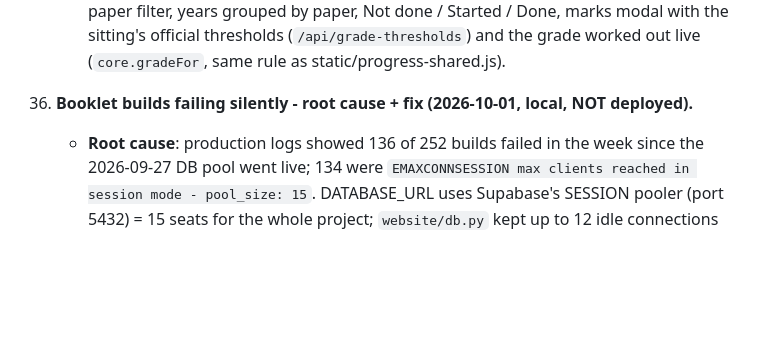
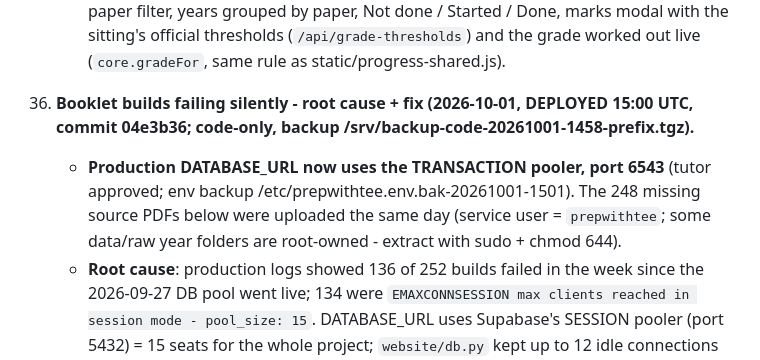
Before and after one commit to M-Taahaa-14/PrepwithTee, a Markdown page: CLAUDE.md, the part around the change. Rendered like a GitHub page; blank space fills up the shorter version.

Commit message:
CLAUDE.md: booklet fix deployed, transaction pooler, PDFs uploaded
Co-Authored-By: Claude Opus 5.5 <noreply@anthropic.com>

```diff
--- a/CLAUDE.md
+++ b/CLAUDE.md
@@ -870,7 +870,12 @@ linked), not agreement with any external file.
       with the sitting's official thresholds (`/api/grade-thresholds`) and the grade worked out
       live (`core.gradeFor`, same rule as static/progress-shared.js).
 
-36. **Booklet builds failing silently - root cause + fix (2026-10-01, local, NOT deployed).**
+36. **Booklet builds failing silently - root cause + fix (2026-10-01, DEPLOYED 15:00 UTC,
+    commit 04e3b36; code-only, backup /srv/backup-code-20261001-1458-prefix.tgz).**
+    - **Production DATABASE_URL now uses the TRANSACTION pooler, port 6543** (tutor approved;
+      env backup /etc/prepwithtee.env.bak-20261001-1501). The 248 missing source PDFs below
+      were uploaded the same day (service user = `prepwithtee`; some data/raw year folders
+      are root-owned - extract with sudo + chmod 644).
     - **Root cause**: production logs showed 136 of 252 builds failed in the week since
       the 2026-09-27 DB pool went live; 134 were `EMAXCONNSESSION max clients reached in
       session mode - pool_size: 15`. DATABASE_URL uses Supabase's SESSION pooler (port
```
